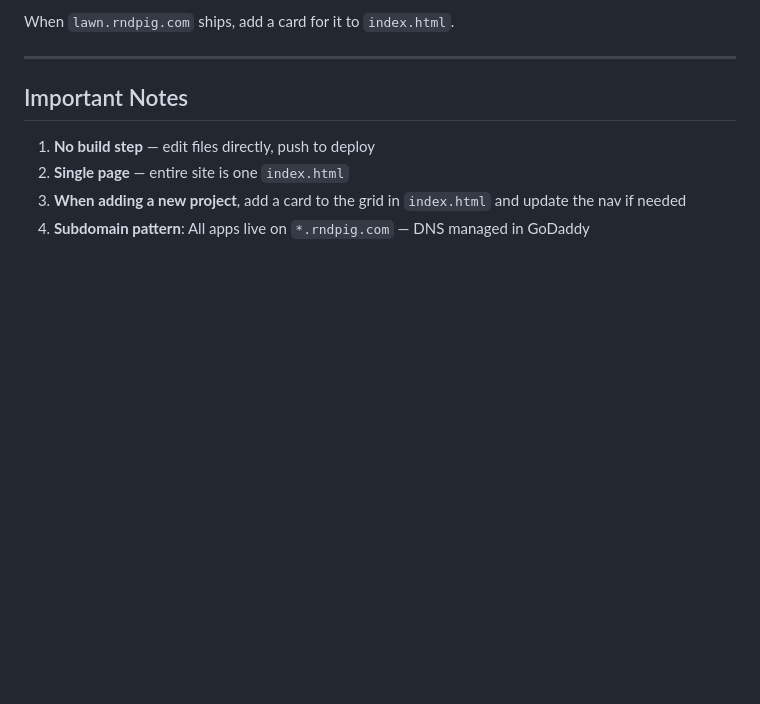
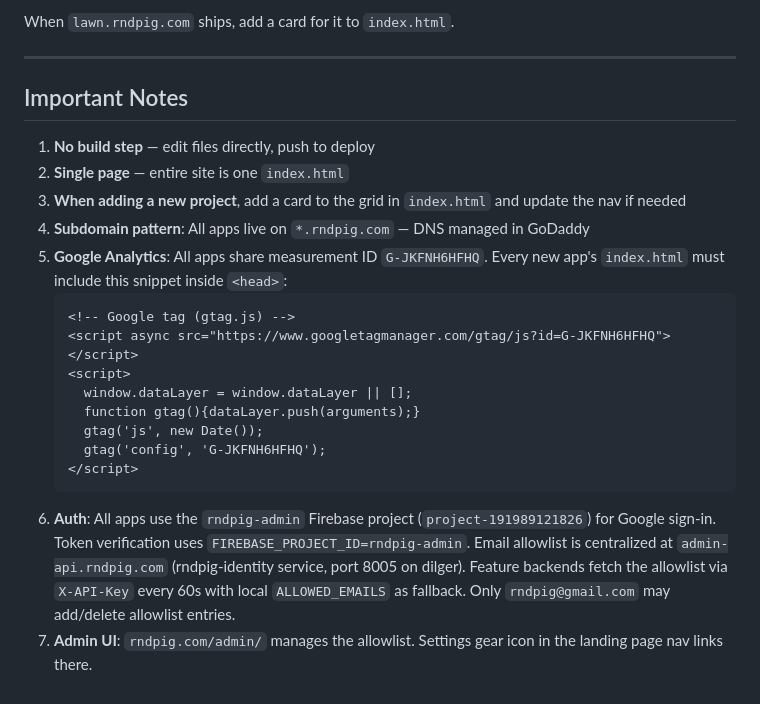
Before and after one commit to rndpig/rndpig-landing, a Markdown page: .github/copilot-instructions.md, the part around the change. Drawn GitHub-style; blank space fills up the shorter version.

Commit message:
Update instructions: GA snippet, rndpig-admin auth, admin UI notes

````diff
--- a/.github/copilot-instructions.md
+++ b/.github/copilot-instructions.md
@@ -93,3 +93,16 @@ When `lawn.rndpig.com` ships, add a card for it to `index.html`.
 2. **Single page** — entire site is one `index.html`
 3. **When adding a new project**, add a card to the grid in `index.html` and update the nav if needed
 4. **Subdomain pattern**: All apps live on `*.rndpig.com` — DNS managed in GoDaddy
+5. **Google Analytics**: All apps share measurement ID `G-JKFNH6HFHQ`. Every new app's `index.html` must include this snippet inside `<head>`:
+   ```html
+   <!-- Google tag (gtag.js) -->
+   <script async src="https://www.googletagmanager.com/gtag/js?id=G-JKFNH6HFHQ"></script>
+   <script>
+     window.dataLayer = window.dataLayer || [];
+     function gtag(){dataLayer.push(arguments);}
+     gtag('js', new Date());
+     gtag('config', 'G-JKFNH6HFHQ');
+   </script>
+   ```
+6. **Auth**: All apps use the `rndpig-admin` Firebase project (`project-191989121826`) for Google sign-in. Token verification uses `FIREBASE_PROJECT_ID=rndpig-admin`. Email allowlist is centralized at `admin-api.rndpig.com` (rndpig-identity service, port 8005 on dilger). Feature backends fetch the allowlist via `X-API-Key` every 60s with local `ALLOWED_EMAILS` as fallback. Only `rndpig@gmail.com` may add/delete allowlist entries.
+7. **Admin UI**: `rndpig.com/admin/` manages the allowlist. Settings gear icon in the landing page nav links there.
````
